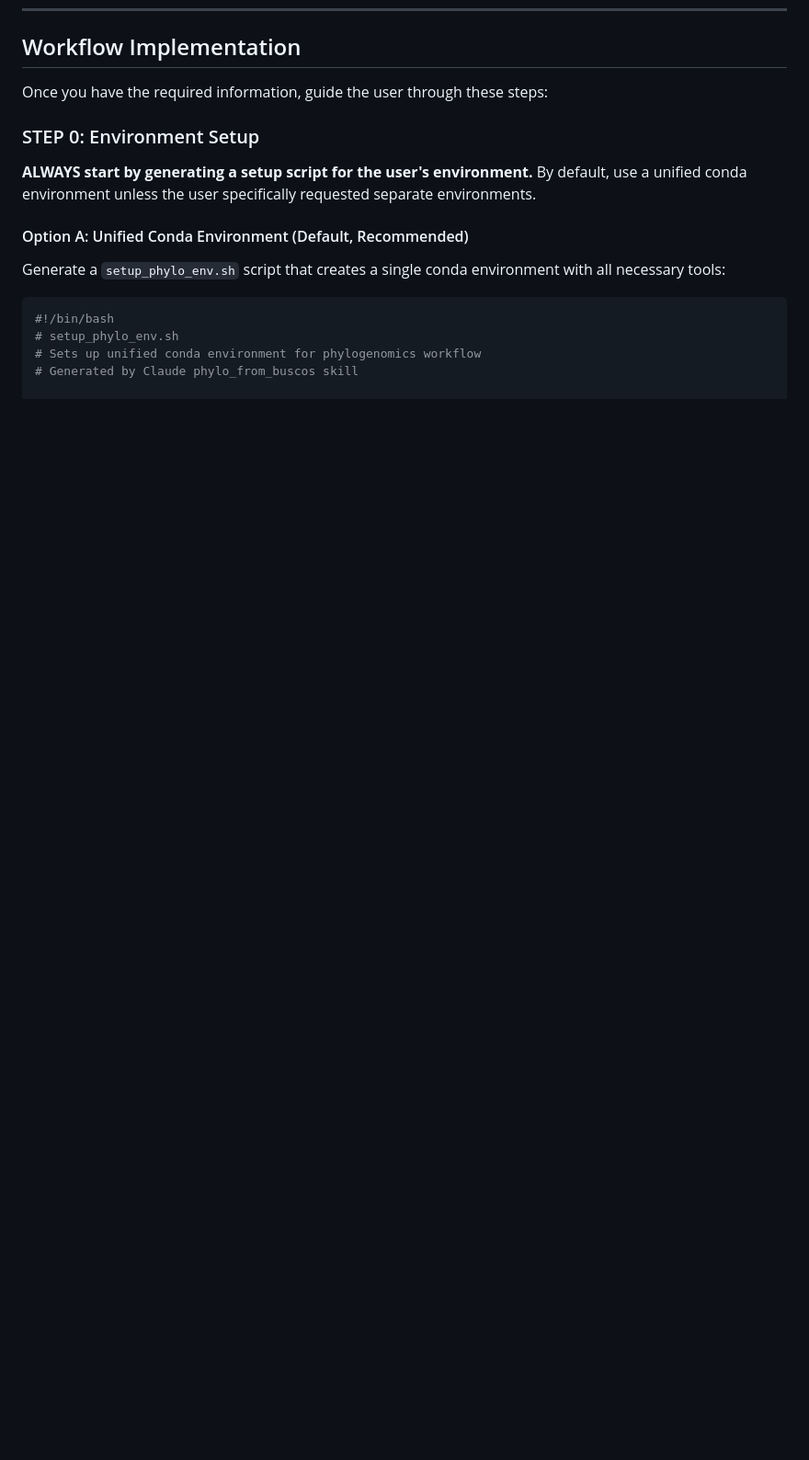
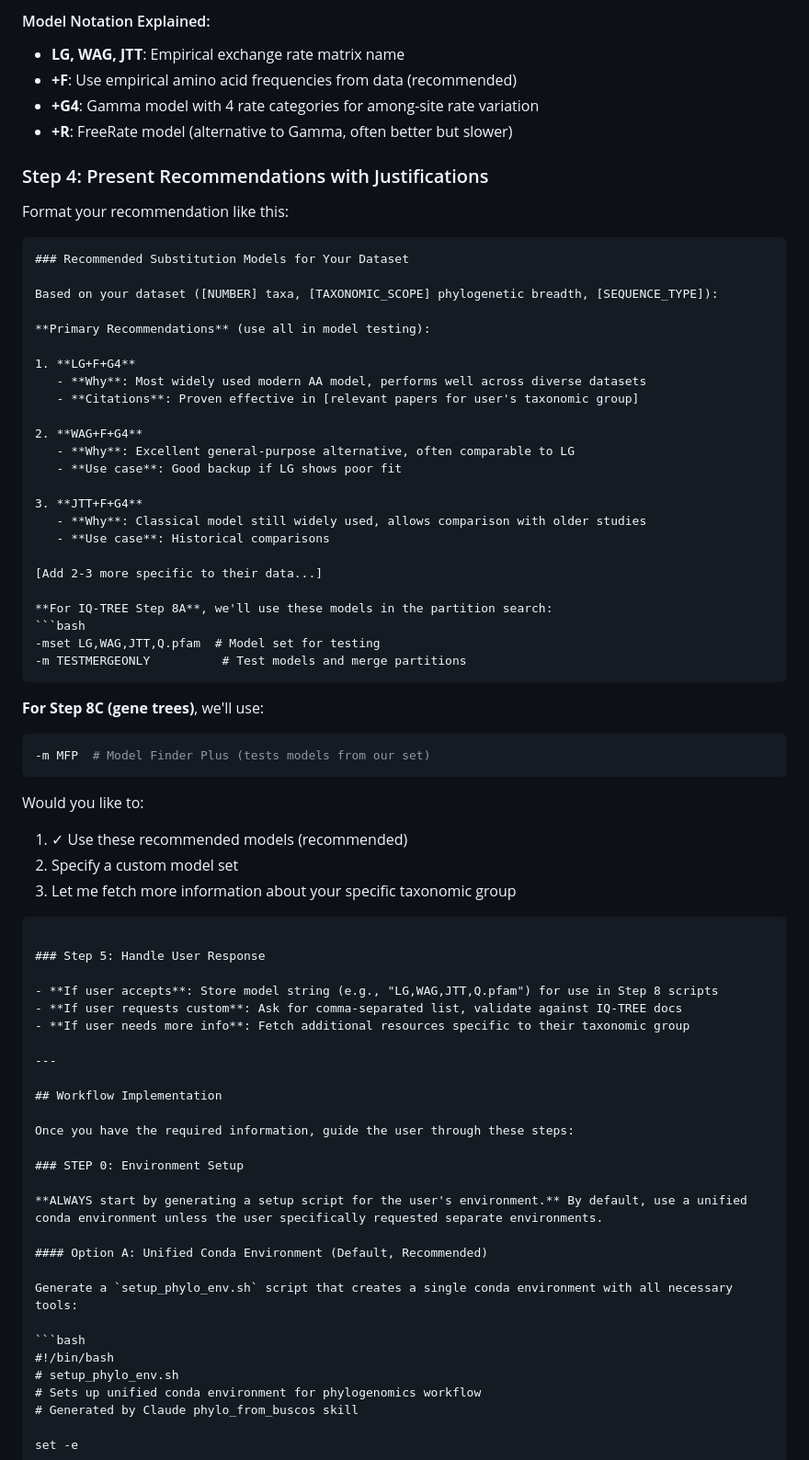
Before and after one commit to brunoasm/claude_deepthink, a Markdown page: phylo_from_buscos/SKILL.md, the part around the change printed below. Shown: that part at 92% size. GitHub-like rendering; blank space fills up the shorter version.

````diff
--- a/phylo_from_buscos/SKILL.md
+++ b/phylo_from_buscos/SKILL.md
@@ -203,3 +271,59 @@ mv FcC_* ../06_concatenation/
+#### Model Notation Explained:
+- **LG, WAG, JTT**: Empirical exchange rate matrix name
+- **+F**: Use empirical amino acid frequencies from data (recommended)
+- **+G4**: Gamma model with 4 rate categories for among-site rate variation
+- **+R**: FreeRate model (alternative to Gamma, often better but slower)
+
+### Step 4: Present Recommendations with Justifications
+
+Format your recommendation like this:
+
+```markdown
+### Recommended Substitution Models for Your Dataset
+
+Based on your dataset ([NUMBER] taxa, [TAXONOMIC_SCOPE] phylogenetic breadth, [SEQUENCE_TYPE]):
+
+**Primary Recommendations** (use all in model testing):
+
+1. **LG+F+G4**
+   - **Why**: Most widely used modern AA model, performs well across diverse datasets
+   - **Citations**: Proven effective in [relevant papers for user's taxonomic group]
+
+2. **WAG+F+G4**
+   - **Why**: Excellent general-purpose alternative, often comparable to LG
+   - **Use case**: Good backup if LG shows poor fit
+
+3. **JTT+F+G4**
+   - **Why**: Classical model still widely used, allows comparison with older studies
+   - **Use case**: Historical comparisons
+
+[Add 2-3 more specific to their data...]
+
+**For IQ-TREE Step 8A**, we'll use these models in the partition search:
+```bash
+-mset LG,WAG,JTT,Q.pfam  # Model set for testing
+-m TESTMERGEONLY          # Test models and merge partitions
+```
+
+**For Step 8C (gene trees)**, we'll use:
+```bash
+-m MFP  # Model Finder Plus (tests models from our set)
+```
+
+Would you like to:
+1. ✓ Use these recommended models (recommended)
+2. Specify a custom model set
+3. Let me fetch more information about your specific taxonomic group
+```
+
+### Step 5: Handle User Response
+
+- **If user accepts**: Store model string (e.g., "LG,WAG,JTT,Q.pfam") for use in Step 8 scripts
+- **If user requests custom**: Ask for comma-separated list, validate against IQ-TREE docs
+- **If user needs more info**: Fetch additional resources specific to their taxonomic group
+
+---
+
 ## Workflow Implementation
 
 Once you have the required information, guide the user through these steps:
````
Also changed, not shown: other parts of phylo_from_buscos/SKILL.md (+68 -0 lines).
